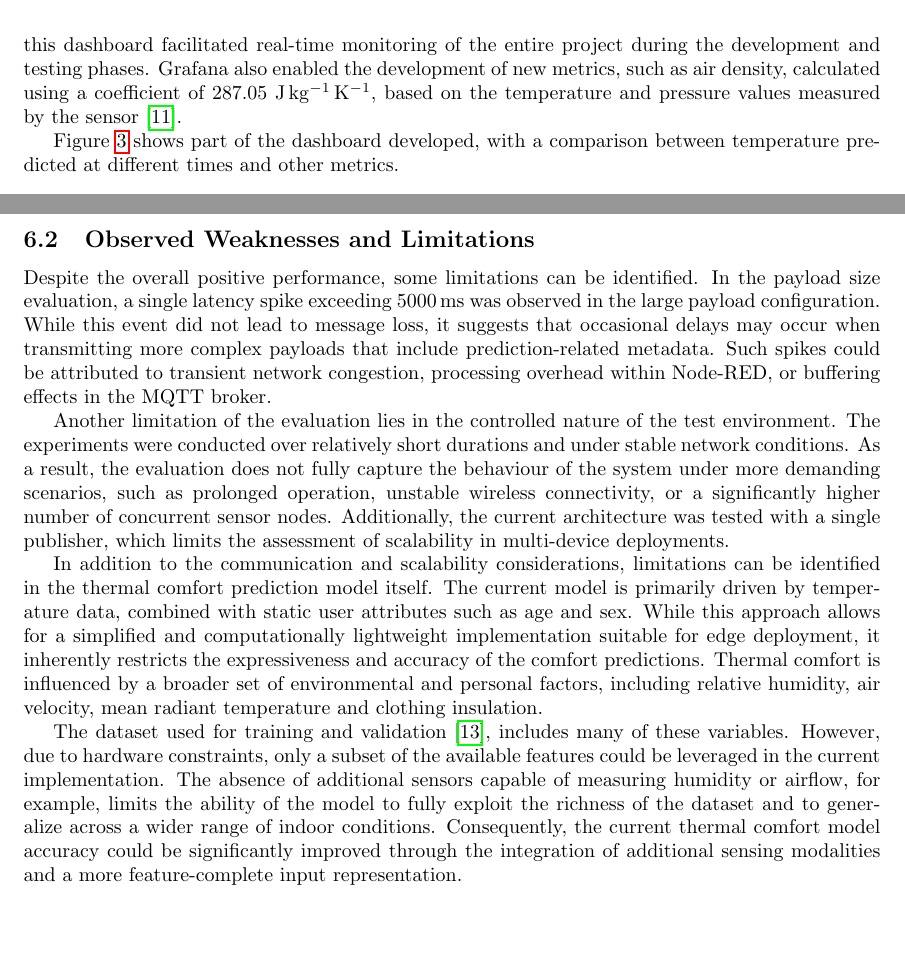
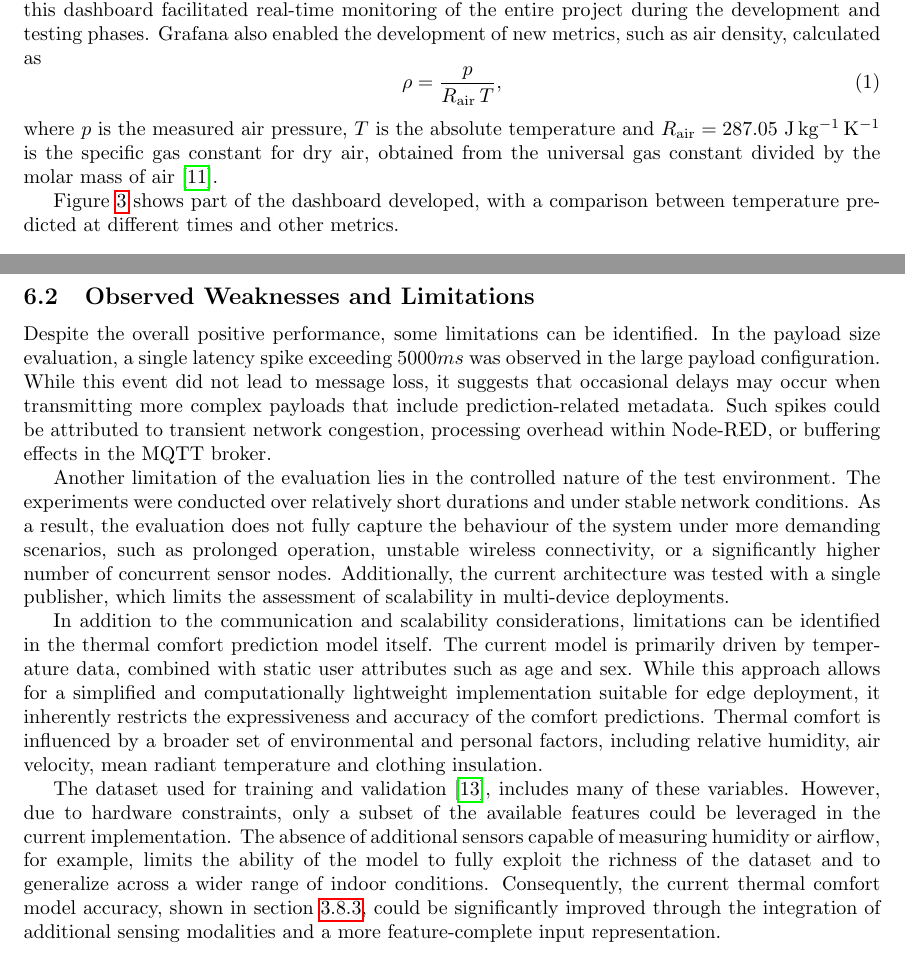
Before and after one commit to beazani/Raspberry-Pi-Pico-Indoor-Weather-Station, a LaTeX document (report/iot-project-report/main.tex): two parts of pages 10 and 18 of 20 before the commit and two parts of pages 10 and 19 of 20 after it, joined at a grey line, cut so that both start at the same text, the shorter picture padded with empty space. The pictures show the PDF file IoT_report.pdf that the author committed with the source.

Commit message:
final version of report

```diff
--- a/report/iot-project-report/main.tex
+++ b/report/iot-project-report/main.tex
@@ -216,7 +216,7 @@ ALERT & 0.05 & 0.05 & Critical condition requiring attention \\
 \subsection{Wireless connectivity}
 
 Wireless connectivity in the proposed weather monitoring system is achieved through a combination of Wi-Fi networking and the MQTT messaging protocol. This architecture enables reliable, low-latency transmission of sensor data from the Raspberry Pi Pico W to downstream middleware and storage components, while also allowing bidirectional control and feedback.
-Network access is handled by a dedicated \texttt{WiFiManager} class, which encapsulates the functionality provided by the MicroPython \texttt{network} module. The Pico W operates in station mode (\texttt{STA\_IF}) and connects to a predefined wireless access point using WPA2 authentication; the password and name of the Wi-Fi to connect to are specified in the \texttt{config.py} file. The connection process includes timeout handling, reconnection attempts and signal strength monitoring based on the received signal strength indicator.
+Network access is handled by a dedicated \texttt{WiFiManager} class, which encapsulates the functionality provided by the MicroPython \texttt{network} module. The Pico W operates in station mode (\texttt{STA\_IF}) and connects to a predefined wireless access point using WPA2 authentication; the password and name of the Wi-Fi to connect to are specified in the \texttt{config.py} file, explained in section \ref{config}. The connection process includes timeout handling, reconnection attempts and signal strength monitoring based on the received signal strength indicator.
 To improve system observability and user feedback, Wi-Fi connection states are visually indicated through the LED management subsystem. During connection attempts, the LED is set to a fast blinking pattern. Once connected, the Wi-Fi manager exposes network configuration parameters such as IP address, gateway, DNS server and signal quality. These parameters can be queried programmatically and included in diagnostic messages or transmitted upstream if required.
 
 \paragraph{MQTT communication model\\}
@@ -269,4 +269,3 @@ A timer node periodically (every 30 seconds) queries the latest temperature from
     \end{itemize}
 \end{itemize}
 
-The Node-RED flow integrates MQTT inputs with real-time processing, alert generation and storage in InfluxDB. Debug nodes provide visibility into the data at each stage, enabling monitoring of the IoT system.
@@ -302,7 +302,13 @@ The stored data will later be queried by Grafana for visualization and by a mobi
 \subsection{Grafana and mobile app}
 \subsubsection{Grafana}
 
-An initial organized view of the information collected in InfluxDB was obtained by creating a dashboard in Grafana. Compared to the mobile app, which is explained in detail in section \ref{mob_app}, this dashboard facilitated real-time monitoring of the entire project during the development and testing phases. Grafana also enabled the development of new metrics, such as air density, calculated using a coefficient of $287.05~\mathrm{J\,kg^{-1}\,K^{-1}}$, based on the temperature and pressure values measured by the sensor \cite{patel2025arduino}.
+An initial organized view of the information collected in InfluxDB was obtained by creating a dashboard in Grafana. Compared to the mobile app, which is explained in detail in section \ref{mob_app}, this dashboard facilitated real-time monitoring of the entire project during the development and testing phases. Grafana also enabled the development of new metrics, such as air density, calculated as
+\begin{equation}
+\rho = \frac{p}{R_{\mathrm{air}}\,T},
+\end{equation}
+where \(p\) is the measured air pressure, \(T\) is the absolute temperature and
+\(R_{\mathrm{air}} = 287.05~\mathrm{J\,kg^{-1}\,K^{-1}}\) is the specific gas constant for dry air,
+obtained from the universal gas constant divided by the molar mass of air \cite{patel2025arduino}.
 
 Figure \ref{fig:grafana} shows part of the dashboard developed, with a comparison between temperature predicted at different times and other metrics.
 
@@ -639,13 +645,13 @@ These characteristics make the system particularly suitable for indoor environme
 
 \subsection{Observed Weaknesses and Limitations}
 
-Despite the overall positive performance, some limitations can be identified. In the payload size evaluation, a single latency spike exceeding 5000\,ms was observed in the large payload configuration. While this event did not lead to message loss, it suggests that occasional delays may occur when transmitting more complex payloads that include prediction-related metadata. Such spikes could be attributed to transient network congestion, processing overhead within Node-RED, or buffering effects in the MQTT broker.
+Despite the overall positive performance, some limitations can be identified. In the payload size evaluation, a single latency spike exceeding $5000ms$ was observed in the large payload configuration. While this event did not lead to message loss, it suggests that occasional delays may occur when transmitting more complex payloads that include prediction-related metadata. Such spikes could be attributed to transient network congestion, processing overhead within Node-RED, or buffering effects in the MQTT broker.
 
 Another limitation of the evaluation lies in the controlled nature of the test environment. The experiments were conducted over relatively short durations and under stable network conditions. As a result, the evaluation does not fully capture the behaviour of the system under more demanding scenarios, such as prolonged operation, unstable wireless connectivity, or a significantly higher number of concurrent sensor nodes. Additionally, the current architecture was tested with a single publisher, which limits the assessment of scalability in multi-device deployments.
 
 In addition to the communication and scalability considerations, limitations can be identified in the thermal comfort prediction model itself. The current model is primarily driven by temperature data, combined with static user attributes such as age and sex. While this approach allows for a simplified and computationally lightweight implementation suitable for edge deployment, it inherently restricts the expressiveness and accuracy of the comfort predictions. Thermal comfort is influenced by a broader set of environmental and personal factors, including relative humidity, air velocity, mean radiant temperature and clothing insulation.
 
-The dataset used for training and validation \cite{ASHRAE_GTC_DBII}, includes many of these variables. However, due to hardware constraints, only a subset of the available features could be leveraged in the current implementation. The absence of additional sensors capable of measuring humidity or airflow, for example, limits the ability of the model to fully exploit the richness of the dataset and to generalize across a wider range of indoor conditions. Consequently, the current thermal comfort model accuracy could be significantly improved through the integration of additional sensing modalities and a more feature-complete input representation.
+The dataset used for training and validation \cite{ASHRAE_GTC_DBII}, includes many of these variables. However, due to hardware constraints, only a subset of the available features could be leveraged in the current implementation. The absence of additional sensors capable of measuring humidity or airflow, for example, limits the ability of the model to fully exploit the richness of the dataset and to generalize across a wider range of indoor conditions. Consequently, the current thermal comfort model accuracy, shown in section \ref{model_training}, could be significantly improved through the integration of additional sensing modalities and a more feature-complete input representation.
 
 \subsection{Summary}
 
```
Also changed, not shown: IoT_report.pdf, report/iot-project-report/main.tex (21 more changed lines).
